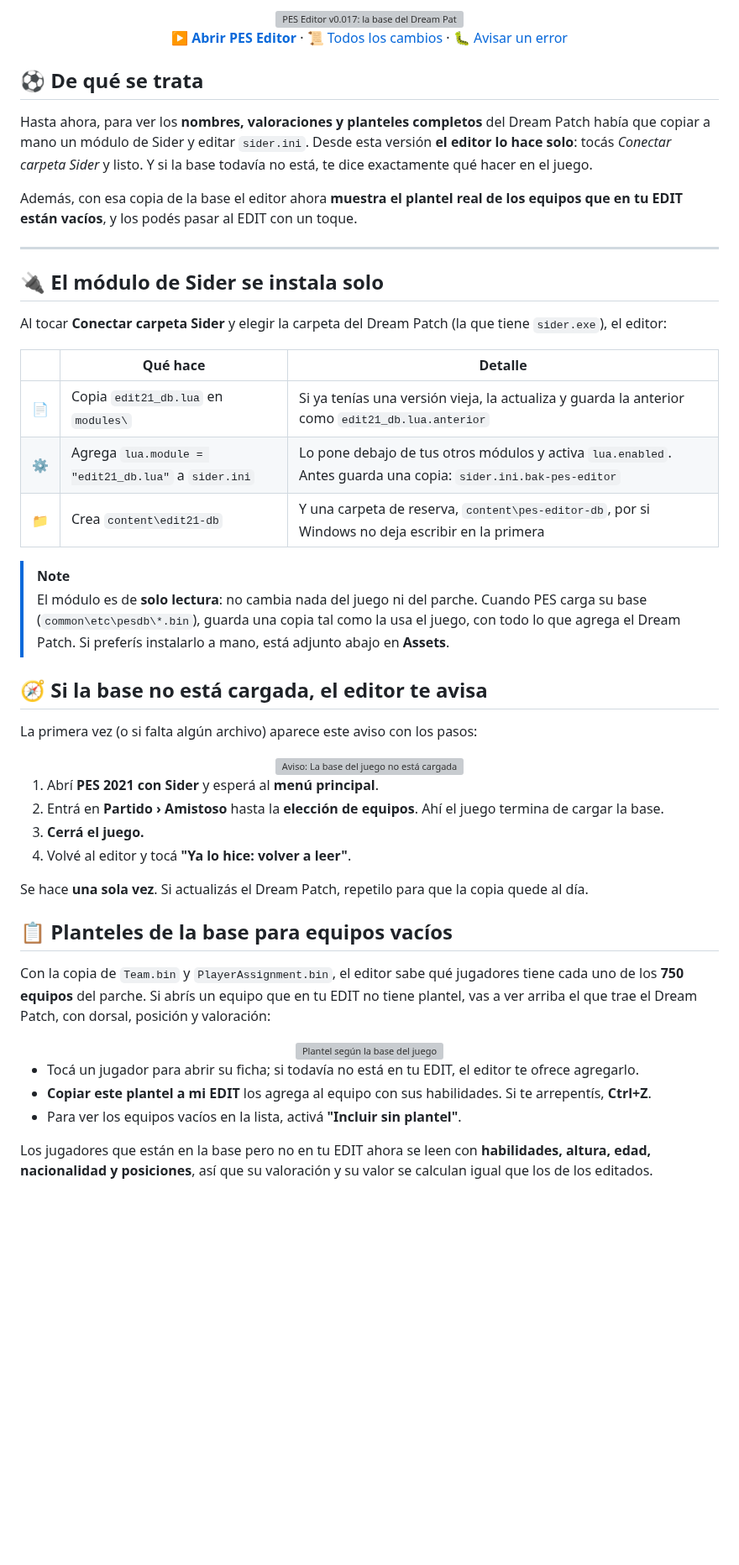
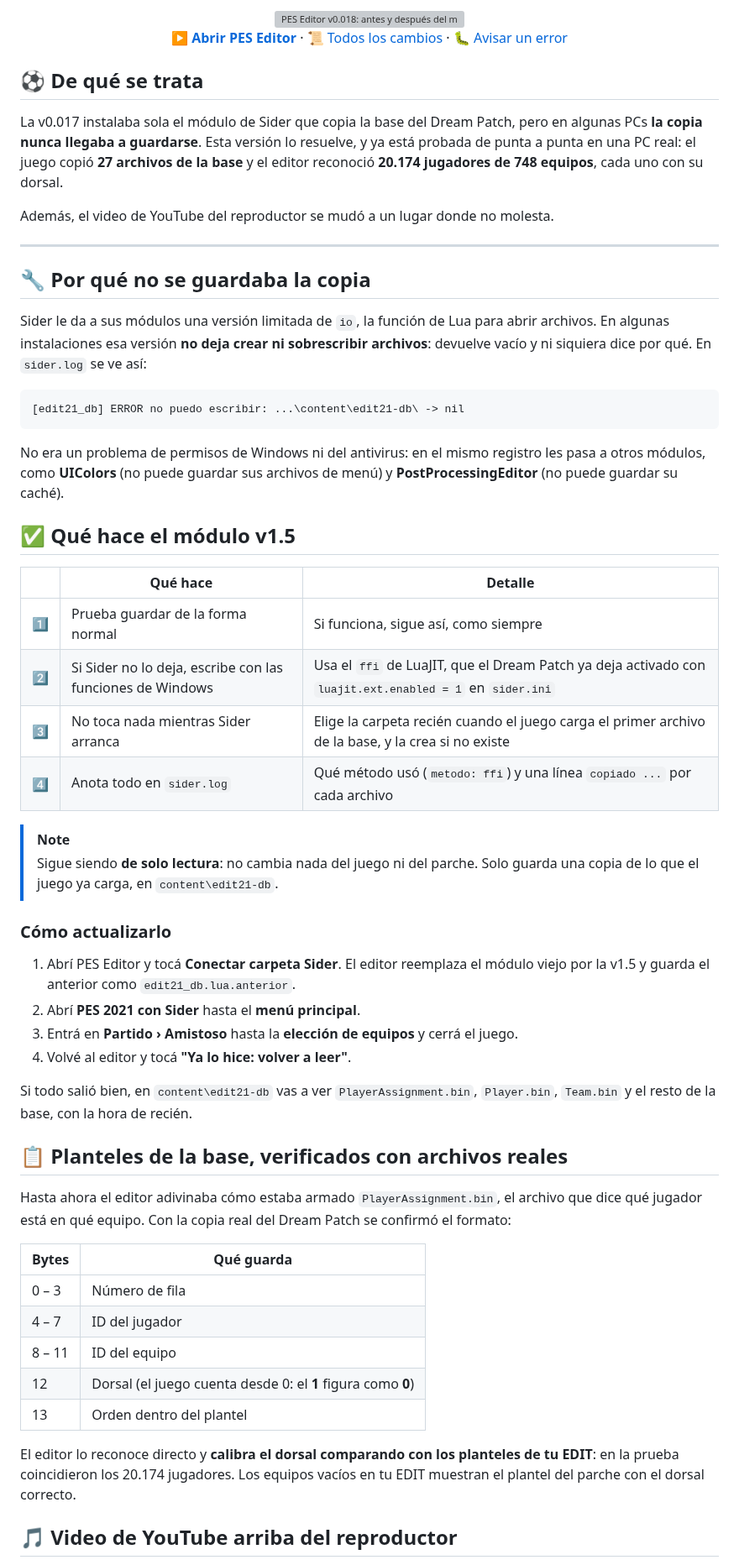
Before and after one commit to Agustinioquino/Pes-Editor-Rebuilt, a Markdown page: release/NOTAS.md, the part around one of its changes. Shown at 84% size. Drawn GitHub-style; blank space fills up the shorter version; grey boxes are pictures that could not be loaded.

````diff
--- a/release/NOTAS.md
+++ b/release/NOTAS.md
@@ -1,6 +1,6 @@
 <div align="center">
 
-<img alt="PES Editor v0.017: la base del Dream Patch en cuatro pasos" src="https://raw.githubusercontent.com/Agustinioquino/pes-editor/main/docs/releases/v0.017/como-funciona.png" width="100%">
+<img alt="PES Editor v0.018: antes y después del módulo edit21_db v1.5" src="https://raw.githubusercontent.com/Agustinioquino/pes-editor/main/docs/releases/v0.018/antes-y-despues.png" width="100%">
 
 **[▶ Abrir PES Editor](https://agustinioquino.github.io/pes-editor/)** · [📜 Todos los cambios](https://github.com/Agustinioquino/pes-editor/blob/main/CHANGELOG.md) · [🐛 Avisar un error](https://github.com/Agustinioquino/pes-editor/issues/new/choose)
 
@@ -8,51 +8,56 @@
 
 ## ⚽ De qué se trata
 
-Hasta ahora, para ver los **nombres, valoraciones y planteles completos** del Dream Patch había que copiar a mano un módulo de Sider y editar `sider.ini`. Desde esta versión **el editor lo hace solo**: tocás *Conectar carpeta Sider* y listo. Y si la base todavía no está, te dice exactamente qué hacer en el juego.
+La v0.017 instalaba sola el módulo de Sider que copia la base del Dream Patch, pero en algunas PCs **la copia nunca llegaba a guardarse**. Esta versión lo resuelve, y ya está probada de punta a punta en una PC real: el juego copió **27 archivos de la base** y el editor reconoció **20.174 jugadores de 748 equipos**, cada uno con su dorsal.
 
-Además, con esa copia de la base el editor ahora **muestra el plantel real de los equipos que en tu EDIT están vacíos**, y los podés pasar al EDIT con un toque.
+Además, el video de YouTube del reproductor se mudó a un lugar donde no molesta.
 
 ---
 
-## 🔌 El módulo de Sider se instala solo
+## 🔧 Por qué no se guardaba la copia
 
-Al tocar **Conectar carpeta Sider** y elegir la carpeta del Dream Patch (la que tiene `sider.exe`), el editor:
+Sider le da a sus módulos una versión limitada de `io`, la función de Lua para abrir archivos. En algunas instalaciones esa versión **no deja crear ni sobrescribir archivos**: devuelve vacío y ni siquiera dice por qué. En `sider.log` se ve así:
+
+```
+[edit21_db] ERROR no puedo escribir: ...\content\edit21-db\ -> nil
+```
+
+No era un problema de permisos de Windows ni del antivirus: en el mismo registro les pasa a otros módulos, como **UIColors** (no puede guardar sus archivos de menú) y **PostProcessingEditor** (no puede guardar su caché).
+
+## ✅ Qué hace el módulo v1.5
 
 | | Qué hace | Detalle |
 |:-:|---|---|
-| 📄 | Copia `edit21_db.lua` en `modules\` | Si ya tenías una versión vieja, la actualiza y guarda la anterior como `edit21_db.lua.anterior` |
-| ⚙️ | Agrega `lua.module = "edit21_db.lua"` a `sider.ini` | Lo pone debajo de tus otros módulos y activa `lua.enabled`. Antes guarda una copia: `sider.ini.bak-pes-editor` |
-| 📁 | Crea `content\edit21-db` | Y una carpeta de reserva, `content\pes-editor-db`, por si Windows no deja escribir en la primera |
+| 1️⃣ | Prueba guardar de la forma normal | Si funciona, sigue así, como siempre |
+| 2️⃣ | Si Sider no lo deja, escribe con las funciones de Windows | Usa el `ffi` de LuaJIT, que el Dream Patch ya deja activado con `luajit.ext.enabled = 1` en `sider.ini` |
+| 3️⃣ | No toca nada mientras Sider arranca | Elige la carpeta recién cuando el juego carga el primer archivo de la base, y la crea si no existe |
+| 4️⃣ | Anota todo en `sider.log` | Qué método usó (`metodo: ffi`) y una línea `copiado ...` por cada archivo |
 
 > [!NOTE]
-> El módulo es de **solo lectura**: no cambia nada del juego ni del parche. Cuando PES carga su base (`common\etc\pesdb\*.bin`), guarda una copia tal como la usa el juego, con todo lo que agrega el Dream Patch. Si preferís instalarlo a mano, está adjunto abajo en **Assets**.
+> Sigue siendo **de solo lectura**: no cambia nada del juego ni del parche. Solo guarda una copia de lo que el juego ya carga, en `content\edit21-db`.
 
-## 🧭 Si la base no está cargada, el editor te avisa
+### Cómo actualizarlo
 
-La primera vez (o si falta algún archivo) aparece este aviso con los pasos:
-
-<div align="center">
-<img alt="Aviso: La base del juego no está cargada" src="https://raw.githubusercontent.com/Agustinioquino/pes-editor/main/docs/releases/v0.017/aviso-base.png" width="90%">
-</div>
-
-1. Abrí **PES 2021 con Sider** y esperá al **menú principal**.
-2. Entrá en **Partido › Amistoso** hasta la **elección de equipos**. Ahí el juego termina de cargar la base.
-3. **Cerrá el juego.**
+1. Abrí PES Editor y tocá **Conectar carpeta Sider**. El editor reemplaza el módulo viejo por la v1.5 y guarda el anterior como `edit21_db.lua.anterior`.
+2. Abrí **PES 2021 con Sider** hasta el **menú principal**.
+3. Entrá en **Partido › Amistoso** hasta la **elección de equipos** y cerrá el juego.
 4. Volvé al editor y tocá **"Ya lo hice: volver a leer"**.
 
-Se hace **una sola vez**. Si actualizás el Dream Patch, repetilo para que la copia quede al día.
+Si todo salió bien, en `content\edit21-db` vas a ver `PlayerAssignment.bin`, `Player.bin`, `Team.bin` y el resto de la base, con la hora de recién.
 
-## 📋 Planteles de la base para equipos vacíos
+## 📋 Planteles de la base, verificados con archivos reales
 
-Con la copia de `Team.bin` y `PlayerAssignment.bin`, el editor sabe qué jugadores tiene cada uno de los **750 equipos** del parche. Si abrís un equipo que en tu EDIT no tiene plantel, vas a ver arriba el que trae el Dream Patch, con dorsal, posición y valoración:
+Hasta ahora el editor adivinaba cómo estaba armado `PlayerAssignment.bin`, el archivo que dice qué jugador está en qué equipo. Con la copia real del Dream Patch se confirmó el formato:
 
-<div align="center">
-<img alt="Plantel según la base del juego" src="https://raw.githubusercontent.com/Agustinioquino/pes-editor/main/docs/releases/v0.017/plantel-de-la-base.png" width="90%">
-</div>
+| Bytes | Qué guarda |
+|---|---|
+| 0 – 3 | Número de fila |
+| 4 – 7 | ID del jugador |
+| 8 – 11 | ID del equipo |
+| 12 | Dorsal (el juego cuenta desde 0: el **1** figura como **0**) |
+| 13 | Orden dentro del plantel |
 
-- Tocá un jugador para abrir su ficha; si todavía no está en tu EDIT, el editor te ofrece agregarlo.
-- **Copiar este plantel a mi EDIT** los agrega al equipo con sus habilidades. Si te arrepentís, **Ctrl+Z**.
-- Para ver los equipos vacíos en la lista, activá **"Incluir sin plantel"**.
+El editor lo reconoce directo y **calibra el dorsal comparando con los planteles de tu EDIT**: en la prueba coincidieron los 20.174 jugadores. Los equipos vacíos en tu EDIT muestran el plantel del parche con el dorsal correcto.
 
-Los jugadores que están en la base pero no en tu EDIT ahora se leen con **habilidades, altura, edad, nacionalidad y posiciones**, así que su valoración y su valor se calculan igual que los de los editados.
+## 🎵 Video de YouTube arriba del reproductor
 
````
Also changed, not shown: other parts of release/NOTAS.md (+6 -9 lines), CHANGELOG.md (+15 -0 lines), README.md (+3 -3 lines), docs/releases/v0.018/antes-y-despues.png (added), 10 other files.
